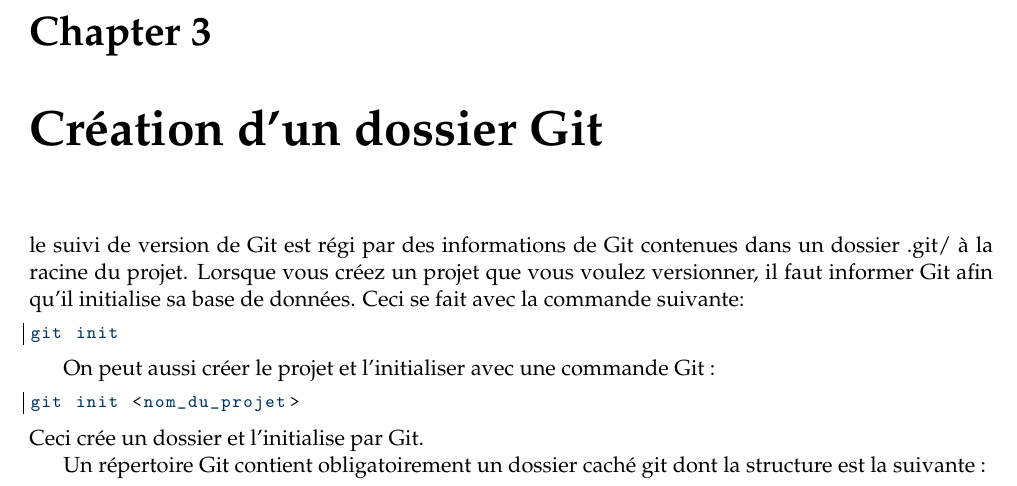
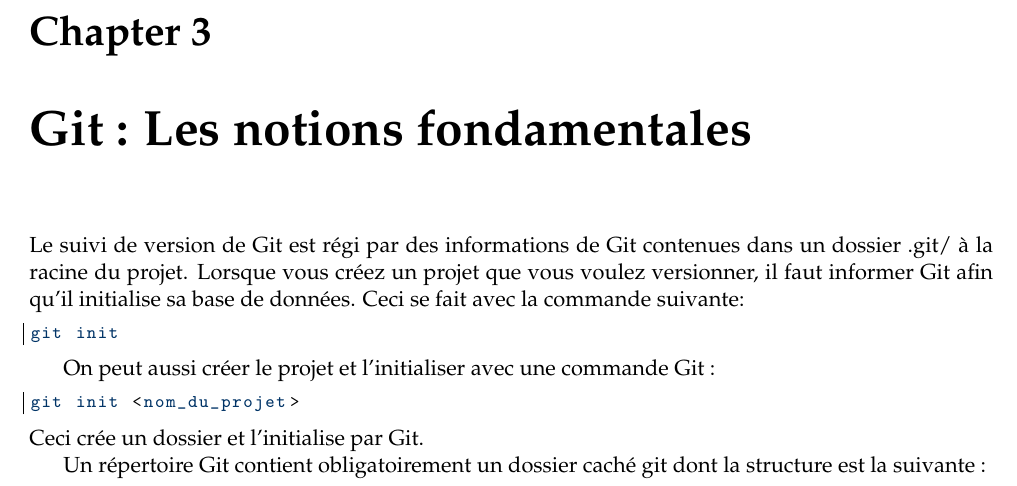
Before and after one commit to koffisani/scenario-git-training, a LaTeX book (git-scenario.tex): part of page 11 of 13, cut so that both start at the same text. Compiled offline with pdfLaTeX.

Commit message:
Changement du titre du chapitre 3

```diff
--- a/git-scenario.tex
+++ b/git-scenario.tex
@@ -208,8 +208,8 @@
 \begin{bash}
 git config --list --global
 \end{bash}
-\chapter{Création d'un dossier Git}
-le suivi de version de Git est régi par des informations de Git contenues dans un dossier .git/ à la racine du projet. Lorsque vous créez un projet que vous voulez versionner, il faut informer Git afin qu'il initialise sa base de données. Ceci se fait avec la commande suivante:
+\chapter{Git :  Les notions fondamentales}
+Le suivi de version de Git est régi par des informations de Git contenues dans un dossier .git/ à la racine du projet. Lorsque vous créez un projet que vous voulez versionner, il faut informer Git afin qu'il initialise sa base de données. Ceci se fait avec la commande suivante:
 \begin{bash}
 git init
 \end{bash}
```
